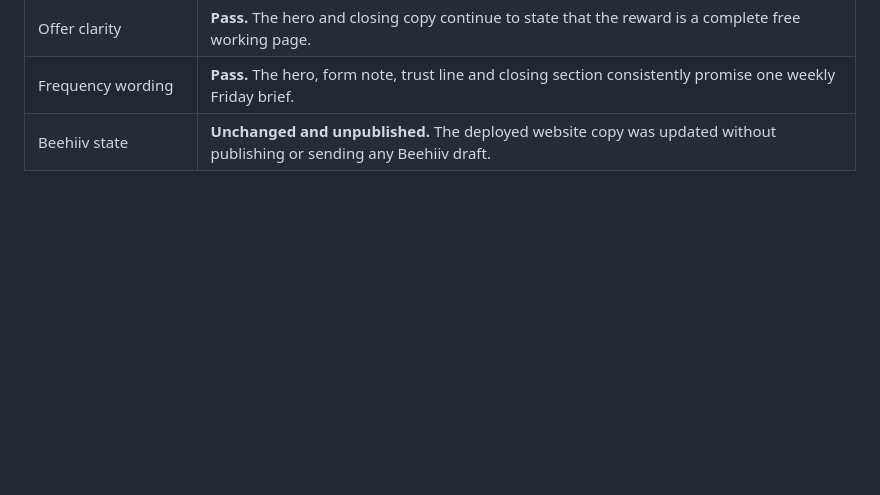
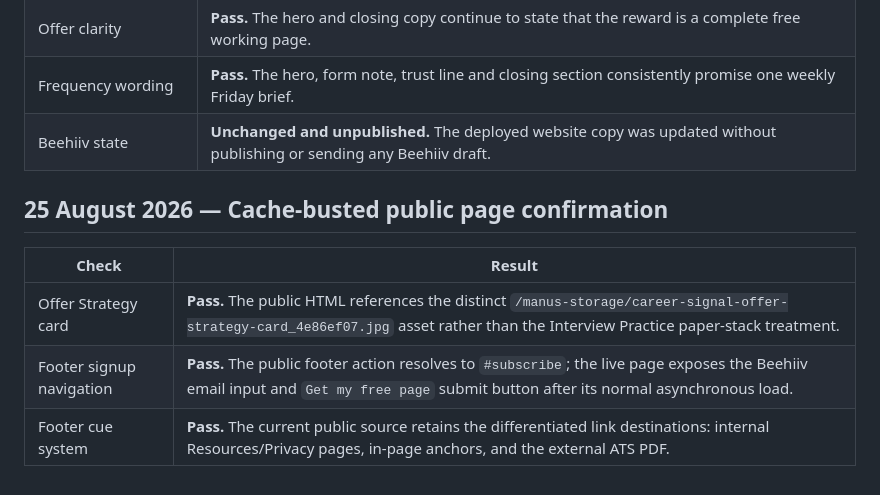
Before and after one commit to ck-visionai/signal-weekly, a Markdown page: LIVE_VERIFICATION_LOG.md, the part around the change. Rendered like a GitHub page; blank space fills up the shorter version.

Commit message:
Checkpoint: Record the final public confirmation that the distinct Offer Strategy image, repaired footer signup anchor, differentiated footer arrows, unified CTA language, and fully loaded Beehiiv form are all visible on www.signrl.com. No Beehiiv draft was published.

```diff
--- a/LIVE_VERIFICATION_LOG.md
+++ b/LIVE_VERIFICATION_LOG.md
@@ -72,3 +72,11 @@ GitHub Pages workflow `32756370567` completed successfully for checkpoint `af82e
 | Offer clarity | **Pass.** The hero and closing copy continue to state that the reward is a complete free working page. |
 | Frequency wording | **Pass.** The hero, form note, trust line and closing section consistently promise one weekly Friday brief. |
 | Beehiiv state | **Unchanged and unpublished.** The deployed website copy was updated without publishing or sending any Beehiiv draft. |
+
+## 25 August 2026 — Cache-busted public page confirmation
+
+| Check | Result |
+|---|---|
+| Offer Strategy card | **Pass.** The public HTML references the distinct `/manus-storage/career-signal-offer-strategy-card_4e86ef07.jpg` asset rather than the Interview Practice paper-stack treatment. |
+| Footer signup navigation | **Pass.** The public footer action resolves to `#subscribe`; the live page exposes the Beehiiv email input and `Get my free page` submit button after its normal asynchronous load. |
+| Footer cue system | **Pass.** The current public source retains the differentiated link destinations: internal Resources/Privacy pages, in-page anchors, and the external ATS PDF. |
```
Also changed, not shown: todo.md (+1 -0 lines).
